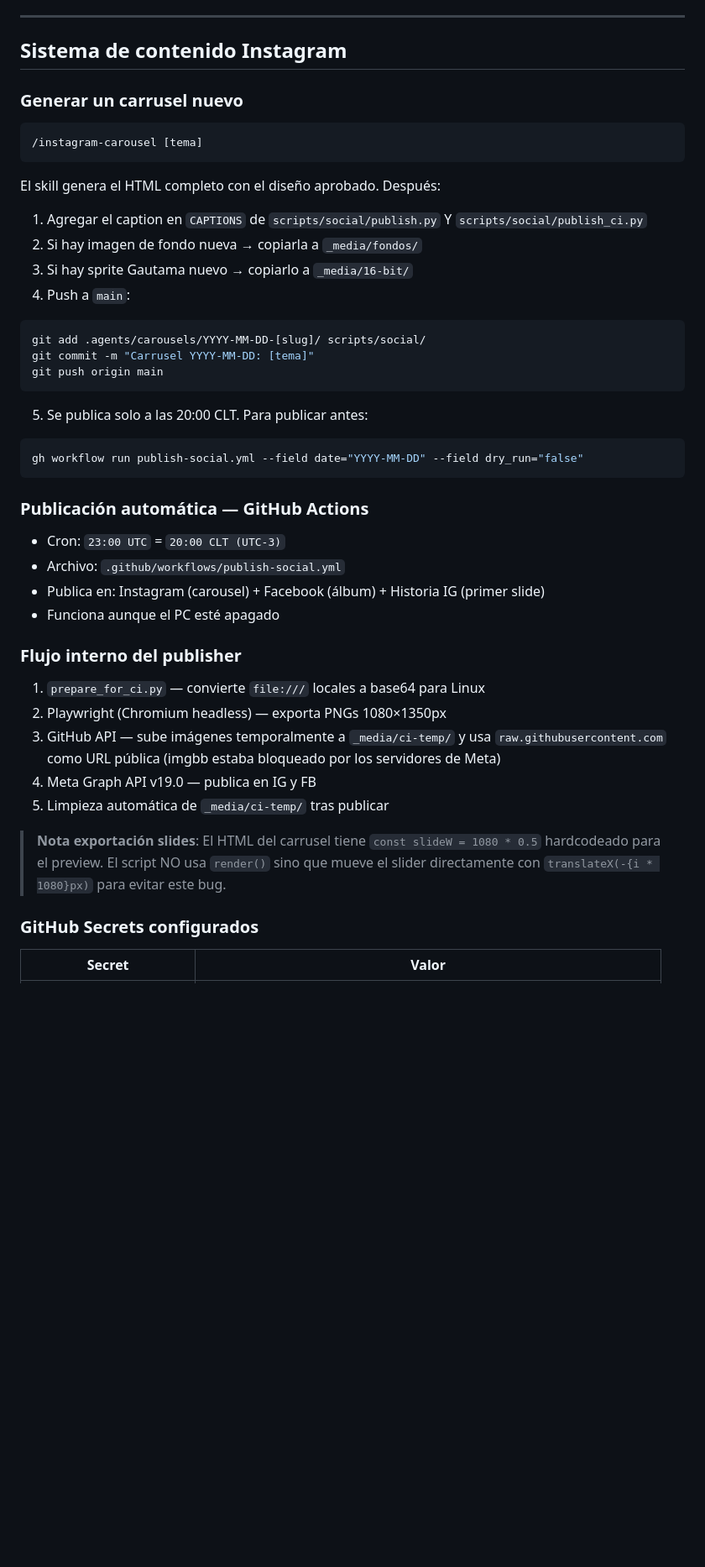
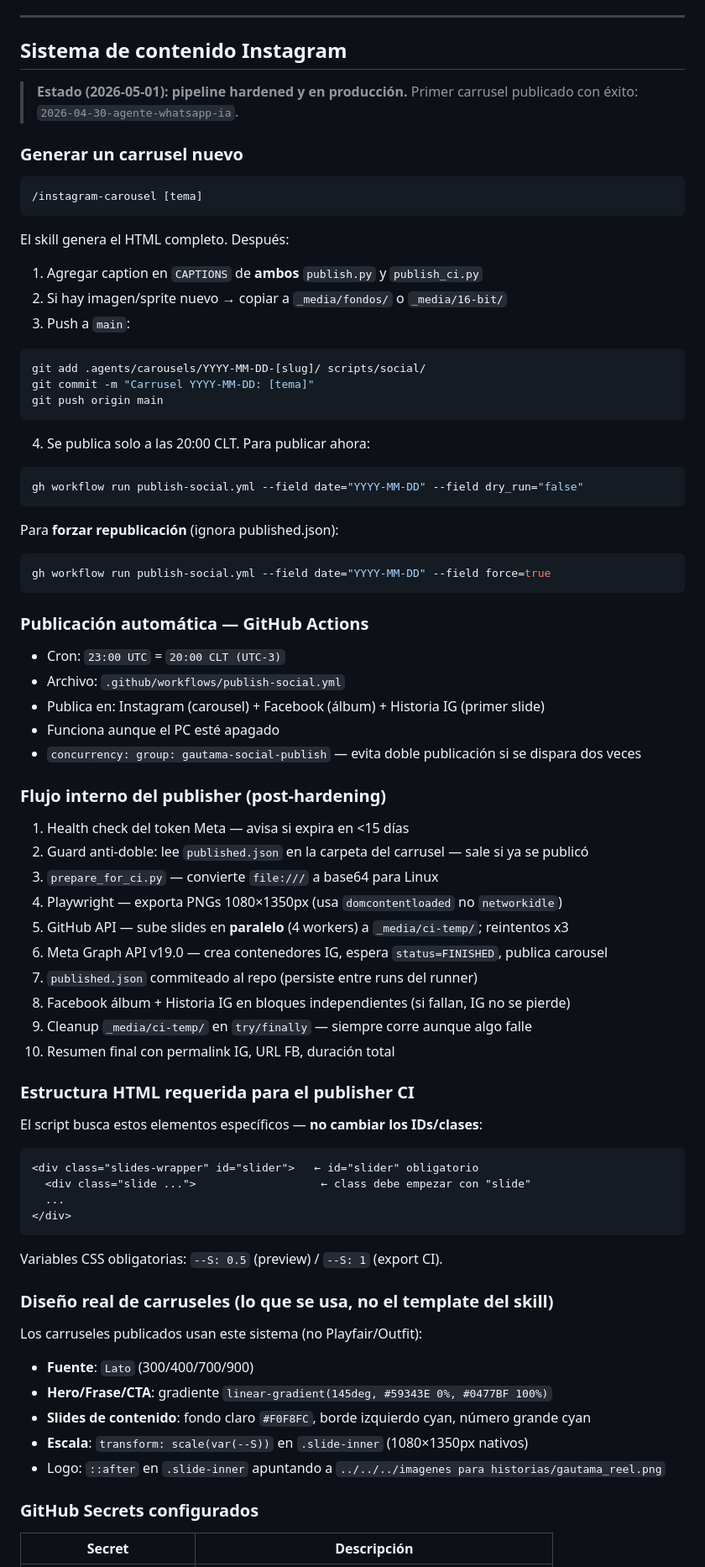
Before and after one commit to sebannicus/gautama-digital, a Markdown page: CLAUDE.md, the part around one of its changes. Shown at 84% size. Drawn GitHub-style; blank space fills up the shorter version.

Commit message:
docs: CLAUDE.md actualizado con estado real del publisher (2026-05-01)
Co-Authored-By: Claude Sonnet 4.6 <noreply@anthropic.com>

````diff
--- a/CLAUDE.md
+++ b/CLAUDE.md
@@ -73,18 +73,19 @@ Los screenshots se cargan dinámicamente vía `microlink.io`. Cards con URL mues
 
 ## Sistema de contenido Instagram
 
+> **Estado (2026-05-01): pipeline hardened y en producción.** Primer carrusel publicado con éxito: `2026-04-30-agente-whatsapp-ia`.
+
 ### Generar un carrusel nuevo
 
 ```
 /instagram-carousel [tema]
 ```
 
-El skill genera el HTML completo con el diseño aprobado. Después:
+El skill genera el HTML completo. Después:
 
-1. Agregar el caption en `CAPTIONS` de `scripts/social/publish.py` Y `scripts/social/publish_ci.py`
-2. Si hay imagen de fondo nueva → copiarla a `_media/fondos/`
-3. Si hay sprite Gautama nuevo → copiarlo a `_media/16-bit/`
-4. Push a `main`:
+1. Agregar caption en `CAPTIONS` de **ambos** `publish.py` y `publish_ci.py`
+2. Si hay imagen/sprite nuevo → copiar a `_media/fondos/` o `_media/16-bit/`
+3. Push a `main`:
 
 ```bash
 git add .agents/carousels/YYYY-MM-DD-[slug]/ scripts/social/
@@ -92,10 +93,15 @@ git commit -m "Carrusel YYYY-MM-DD: [tema]"
 git push origin main
 ```
 
-5. Se publica solo a las 20:00 CLT. Para publicar antes:
+4. Se publica solo a las 20:00 CLT. Para publicar ahora:
 
 ```bash
 gh workflow run publish-social.yml --field date="YYYY-MM-DD" --field dry_run="false"
+```
+
+Para **forzar republicación** (ignora published.json):
+```bash
+gh workflow run publish-social.yml --field date="YYYY-MM-DD" --field force=true
 ```
 
 ### Publicación automática — GitHub Actions
@@ -104,18 +110,44 @@ gh workflow run publish-social.yml --field date="YYYY-MM-DD" --field dry_run="fa
 - Archivo: `.github/workflows/publish-social.yml`
 - Publica en: Instagram (carousel) + Facebook (álbum) + Historia IG (primer slide)
 - Funciona aunque el PC esté apagado
+- `concurrency: group: gautama-social-publish` — evita doble publicación si se dispara dos veces
 
-### Flujo interno del publisher
+### Flujo interno del publisher (post-hardening)
 
-1. `prepare_for_ci.py` — convierte `file:///` locales a base64 para Linux
-2. Playwright (Chromium headless) — exporta PNGs 1080×1350px
-3. GitHub API — sube imágenes temporalmente a `_media/ci-temp/` y usa `raw.githubusercontent.com` como URL pública (imgbb estaba bloqueado por los servidores de Meta)
-4. Meta Graph API v19.0 — publica en IG y FB
-5. Limpieza automática de `_media/ci-temp/` tras publicar
+1. Health check del token Meta — avisa si expira en <15 días
+2. Guard anti-doble: lee `published.json` en la carpeta del carrusel — sale si ya se publicó
+3. `prepare_for_ci.py` — convierte `file:///` a base64 para Linux
+4. Playwright — exporta PNGs 1080×1350px (usa `domcontentloaded` no `networkidle`)
+5. GitHub API — sube slides en **paralelo** (4 workers) a `_media/ci-temp/`; reintentos x3
+6. Meta Graph API v19.0 — crea contenedores IG, espera `status=FINISHED`, publica carousel
+7. `published.json` commiteado al repo (persiste entre runs del runner)
+8. Facebook álbum + Historia IG en bloques independientes (si fallan, IG no se pierde)
+9. Cleanup `_media/ci-temp/` en `try/finally` — siempre corre aunque algo falle
+10. Resumen final con permalink IG, URL FB, duración total
 
-> **Nota exportación slides**: El HTML del carrusel tiene `const slideW = 1080 * 0.5` hardcodeado para el preview. El script NO usa `render()` sino que mueve el slider directamente con `translateX(-{i * 1080}px)` para evitar este bug.
+### Estructura HTML requerida para el publisher CI
+
+El script busca estos elementos específicos — **no cambiar los IDs/clases**:
+
+```html
+<div class="slides-wrapper" id="slider">   ← id="slider" obligatorio
+  <div class="slide ...">                   ← class debe empezar con "slide"
+  ...
+</div>
+```
+
+Variables CSS obligatorias: `--S: 0.5` (preview) / `--S: 1` (export CI).
+
+### Diseño real de carruseles (lo que se usa, no el template del skill)
+
+Los carruseles publicados usan este sistema (no Playfair/Outfit):
+- **Fuente**: `Lato` (300/400/700/900)
+- **Hero/Frase/CTA**: gradiente `linear-gradient(145deg, #59343E 0%, #0477BF 100%)`
+- **Slides de contenido**: fondo claro `#F0F8FC`, borde izquierdo cyan, número grande cyan
+- **Escala**: `transform: scale(var(--S))` en `.slide-inner` (1080×1350px nativos)
+- Logo: `::after` en `.slide-inner` apuntando a `../../../imagenes para historias/gautama_reel.png`
 
 ### GitHub Secrets configurados
 
-| Secret | Valor |
+| Secret | Descripción |
 |---|---|
````
Also changed, not shown: other parts of CLAUDE.md (+22 -11 lines).
